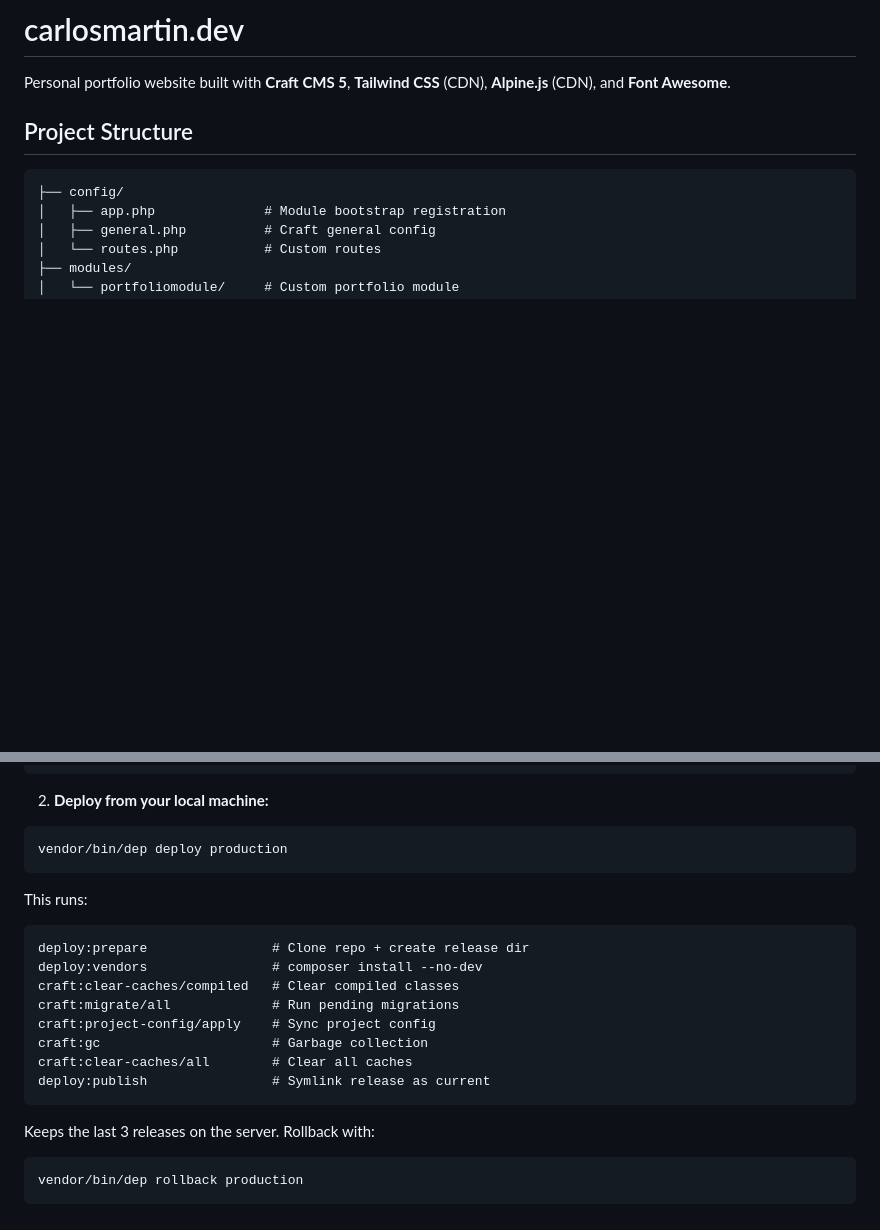
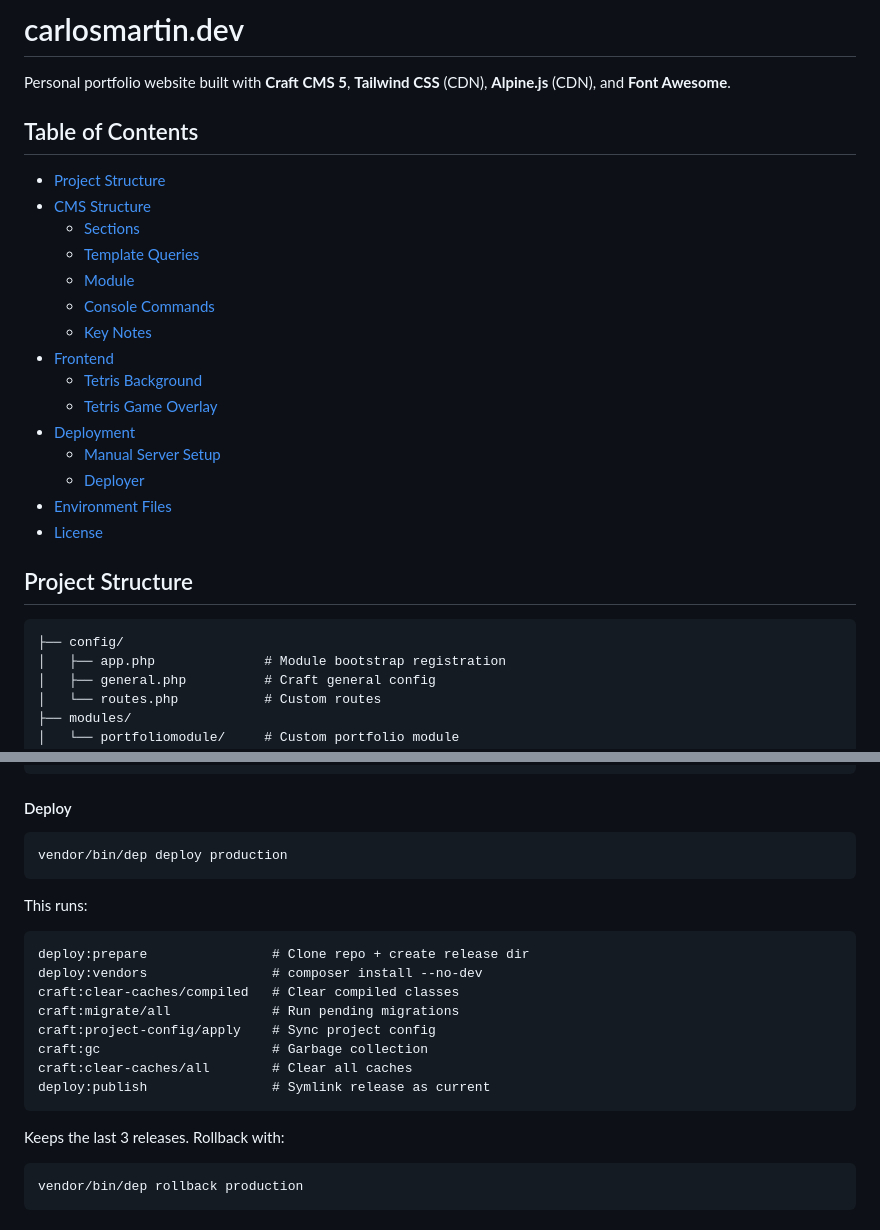
Before and after one commit to cmartinespinosa/carlosmartin.dev, a Markdown page: README.md, 2 parts joined by grey strips. Rendered like a GitHub page; blank space fills up the shorter version.

````diff
--- a/README.md
+++ b/README.md
@@ -1,6 +1,24 @@
 # carlosmartin.dev
 
 Personal portfolio website built with **Craft CMS 5**, **Tailwind CSS** (CDN), **Alpine.js** (CDN), and **Font Awesome**.
+
+## Table of Contents
+
+- [Project Structure](#project-structure)
+- [CMS Structure](#cms-structure)
+  - [Sections](#sections)
+  - [Template Queries](#template-queries)
+  - [Module](#module)
+  - [Console Commands](#console-commands)
+  - [Key Notes](#key-notes)
+- [Frontend](#frontend)
+  - [Tetris Background](#tetris-background)
+  - [Tetris Game Overlay](#tetris-game-overlay)
+- [Deployment](#deployment)
+  - [Manual Server Setup](#manual-server-setup)
+  - [Deployer](#production-deploys-with-deployer)
+- [Environment Files](#environment-files)
+- [License](#license)
 
 ## Project Structure
 
@@ -157,7 +301,7 @@ host('production')
     ->setIdentityFile('~/.ssh/id_ed25519');
 ```
 
-2. **Deploy from your local machine:**
+#### Deploy
 
 ```bash
 vendor/bin/dep deploy production
@@ -176,7 +320,7 @@ craft:clear-caches/all        # Clear all caches
 deploy:publish                # Symlink release as current
 ```
 
-Keeps the last 3 releases on the server. Rollback with:
+Keeps the last 3 releases. Rollback with:
 
 ```bash
 vendor/bin/dep rollback production
````
Also changed, not shown: other parts of README.md (+152 -26 lines).
